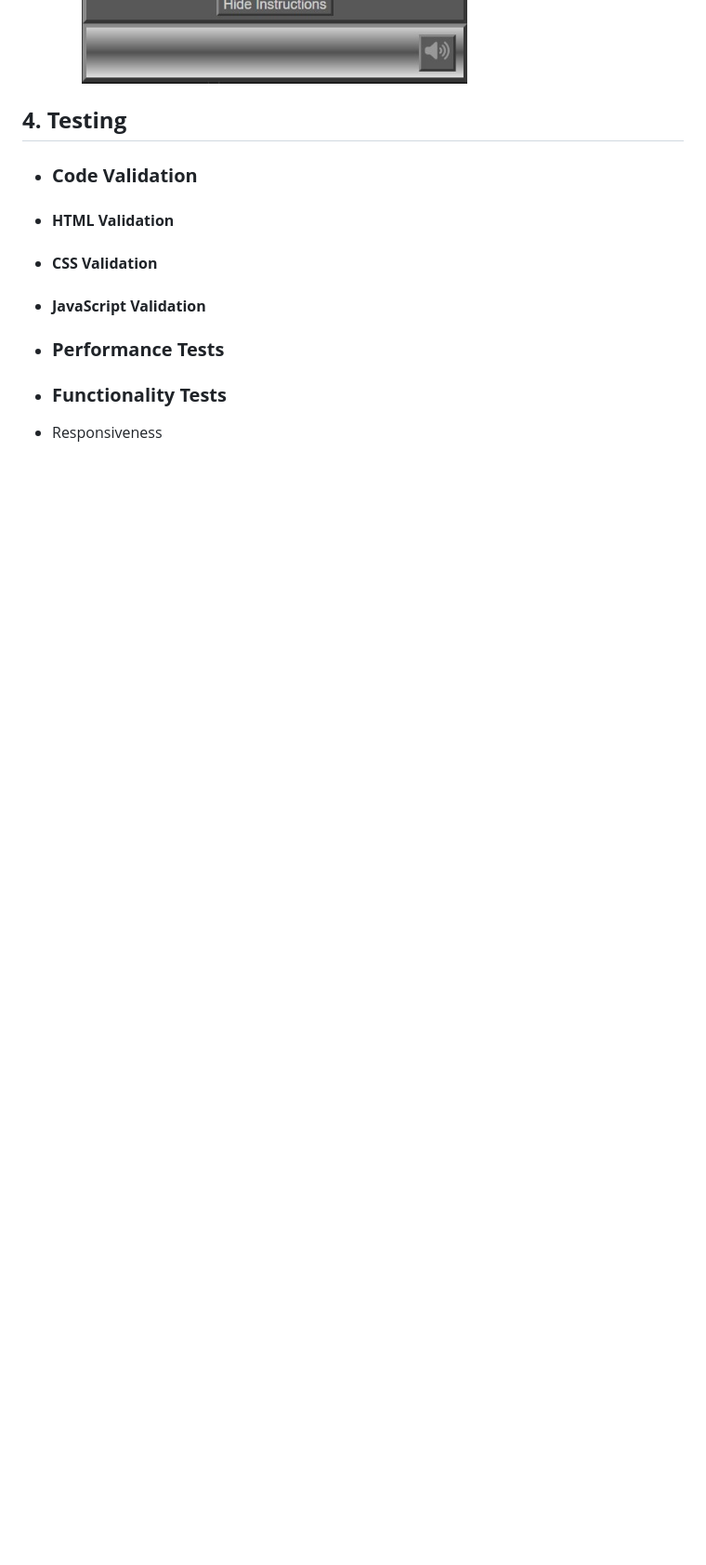
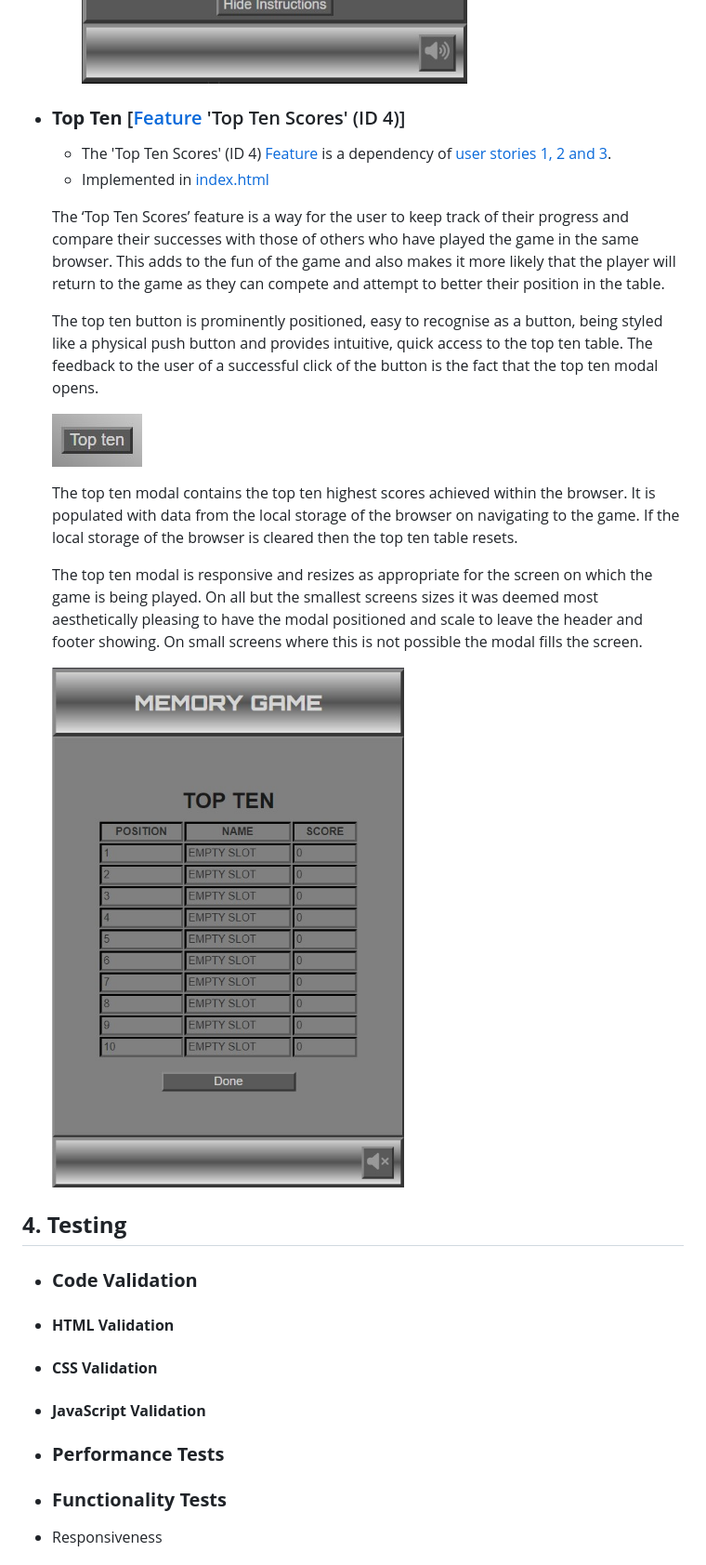
Before and after one commit to Stephen-J-Whitaker/memory-game, a Markdown page: README.md, the part around the change printed below. Shown: that part at 93% size. Rendered like a GitHub page; pictures changed too: docs/images/readme-top-ten-button.jpg (added), docs/images/readme-top-ten-modal.jpg (added); blank space fills up the shorter version.

Commit message:
Docs: Add 'Top Ten Scores' feature section to readme

```diff
--- a/README.md
+++ b/README.md
@@ -182,6 +182,25 @@ The game is extremely easy to learn for those who are new to it and the combinat
     - Open Instructions dropdown bar
 
       ![Open Instructions](docs/images/readme-open-instructions.jpg)
+
+  - ### **Top Ten** [[Feature](docs/pdfs/readme-features-acceptance-criteria.pdf) 'Top Ten Scores' (ID 4)]
+
+    - The 'Top Ten Scores' (ID 4) [Feature](docs/pdfs/readme-features-acceptance-criteria.pdf) is a dependency of [user stories 1, 2 and 3](docs/pdfs/readme-user-stories.pdf).
+    - Implemented in [index.html](index.html)
+
+    The ‘Top Ten Scores’ feature is a way for the user to keep track of their progress and compare their successes with those of others who have played the game in the same browser. This adds to the fun of the game and also makes it more likely that the player will return to the game as they can compete and attempt to better their position in the table.
+
+    The top ten button is prominently positioned, easy to recognise as a button, being styled like a physical push button and provides intuitive, quick access to the top ten table. The feedback to the user of a successful click of the button is the fact that the top ten modal opens.
+
+    ![Top Ten Button](docs/images/readme-top-ten-button.jpg)
+
+    The top ten modal contains the top ten highest scores achieved within the browser. It is populated with data from the local storage of the browser on navigating to the game. If the local storage of the browser is cleared then the top ten table resets.
+
+    The top ten modal is responsive and resizes as appropriate for the screen on which the game is being played. On all but the smallest screens sizes it was deemed most aesthetically pleasing to have the modal positioned and scale to leave the header and footer showing. On small screens where this is not possible the modal fills the screen.
+
+    ![Top Ten Modal](docs/images/readme-top-ten-modal.jpg)
+
+
 
 ## **4. Testing**
 - ### **Code Validation**
```
Also changed, not shown: other parts of README.md (+3 -3 lines).
